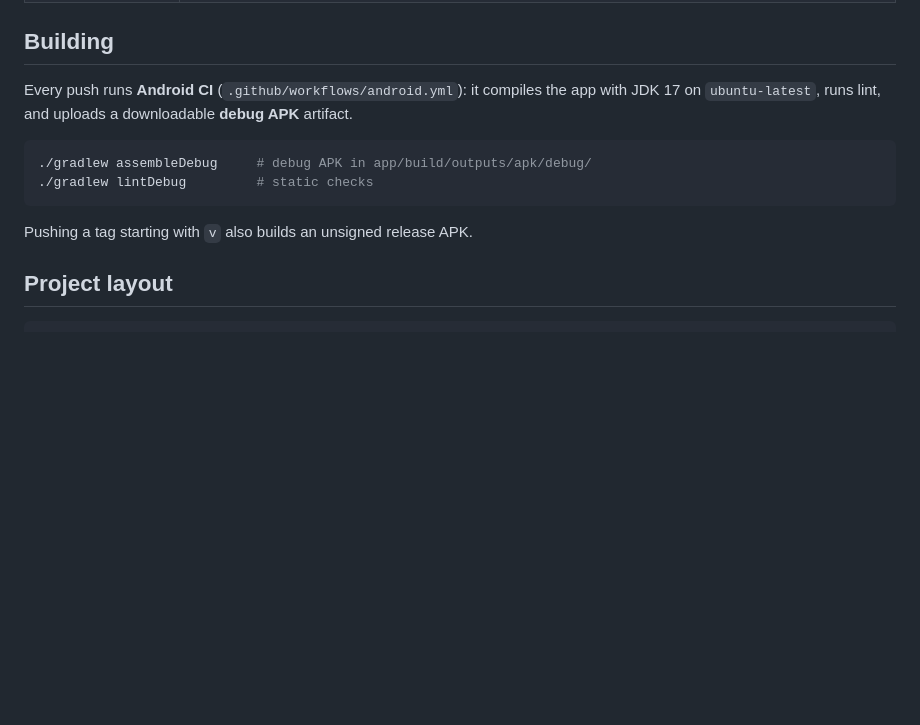
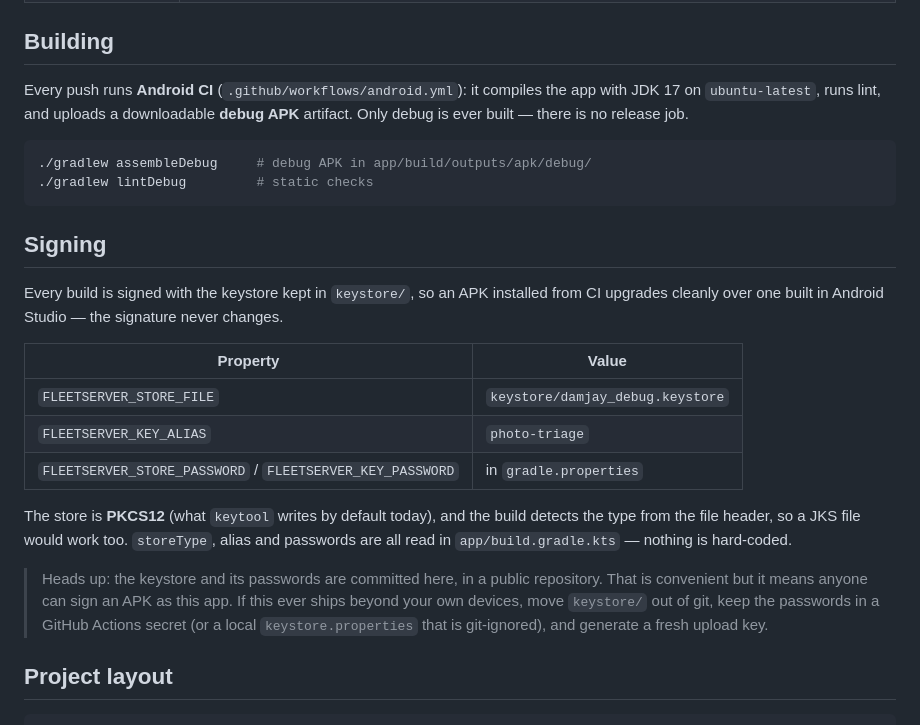
Before and after one commit to JohnOlowe/FleetServer, a Markdown page: README.md, the part around the change. Drawn GitHub-style; blank space fills up the shorter version.

Commit message:
Document signing setup and keystore caveat
Co-authored-by: arena-agent <297053741+arena-agent@users.noreply.github.com>

````diff
--- a/README.md
+++ b/README.md
@@ -80,14 +80,33 @@ Full protocol: [docs/API.md](docs/API.md).
 ## Building
 
 Every push runs **Android CI** (`.github/workflows/android.yml`): it compiles the app with
-JDK 17 on `ubuntu-latest`, runs lint, and uploads a downloadable **debug APK** artifact.
+JDK 17 on `ubuntu-latest`, runs lint, and uploads a downloadable **debug APK** artifact. Only
+debug is ever built — there is no release job.
 
 ```bash
 ./gradlew assembleDebug     # debug APK in app/build/outputs/apk/debug/
 ./gradlew lintDebug         # static checks
 ```
 
-Pushing a tag starting with `v` also builds an unsigned release APK.
+## Signing
+
+Every build is signed with the keystore kept in `keystore/`, so an APK installed from CI upgrades
+cleanly over one built in Android Studio — the signature never changes.
+
+| Property | Value |
+| --- | --- |
+| `FLEETSERVER_STORE_FILE` | `keystore/damjay_debug.keystore` |
+| `FLEETSERVER_KEY_ALIAS` | `photo-triage` |
+| `FLEETSERVER_STORE_PASSWORD` / `FLEETSERVER_KEY_PASSWORD` | in `gradle.properties` |
+
+The store is **PKCS12** (what `keytool` writes by default today), and the build detects the type
+from the file header, so a JKS file would work too. `storeType`, alias and passwords are all read
+in `app/build.gradle.kts` — nothing is hard-coded.
+
+> Heads up: the keystore and its passwords are committed here, in a public repository. That is
+> convenient but it means anyone can sign an APK as this app. If this ever ships beyond your own
+> devices, move `keystore/` out of git, keep the passwords in a GitHub Actions secret (or a local
+> `keystore.properties` that is git-ignored), and generate a fresh upload key.
 
 ## Project layout
 
````
